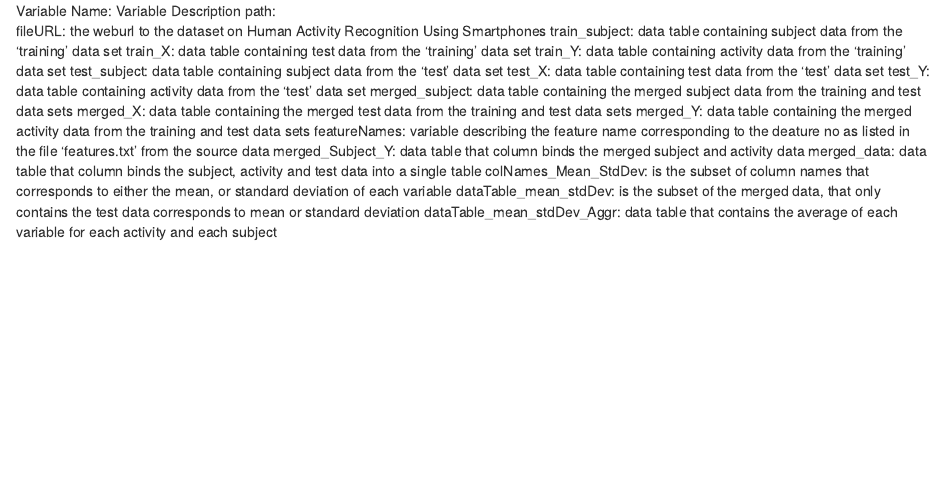
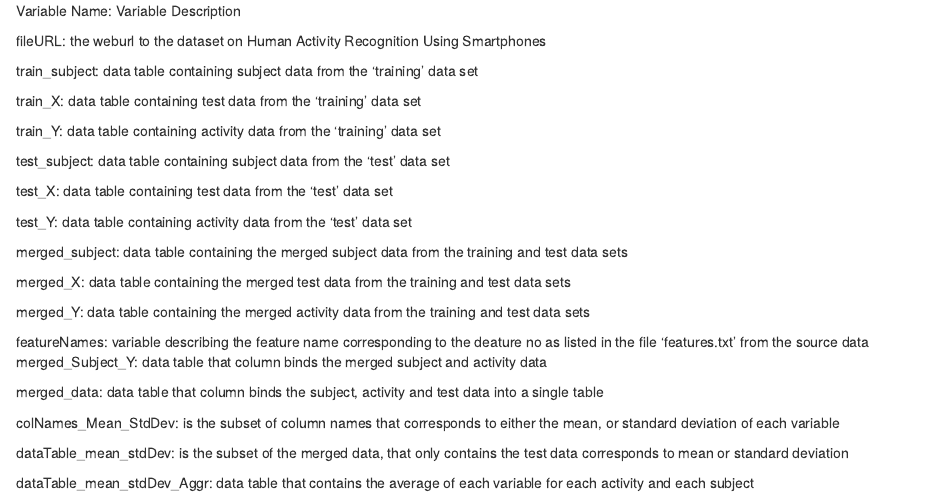
Before and after one commit to skmamidi/getting_and_cleaning_data, an R Markdown document (codebook.Rmd): the page in a window 1100 px wide, from its top. Rendered offline with R 4.5, knitr and Pandoc, with nearby package versions.

Commit message:
Update codebook.Rmd

```diff
--- a/codebook.Rmd
+++ b/codebook.Rmd
@@ -1,18 +1,35 @@
 Variable Name:  Variable Description
-path:
+
 fileURL:  the weburl to the dataset on Human Activity Recognition Using Smartphones
+
 train_subject: data table containing subject data from the 'training' data set
+
 train_X: data table containing test data from the 'training' data set
+
 train_Y: data table containing activity data from the 'training' data set
+
 test_subject: data table containing subject data from the 'test' data set
+
 test_X:  data table containing test data from the 'test' data set
+
 test_Y: data table containing activity data from the 'test' data set
+
 merged_subject: data table containing the merged subject data from the training and test data sets
+
 merged_X: data table containing the merged test data from the training and test data sets
+
 merged_Y: data table containing the merged activity data from the training and test data sets
-featureNames: variable describing the feature name corresponding to the deature no as listed in the file 'features.txt' from the source data
+
+featureNames: variable describing the feature name corresponding to the deature no as listed in the file 'features.txt' from
+the source data
 merged_Subject_Y: data table that column binds the merged subject and activity data
+
 merged_data: data table that column binds the subject, activity and test data into a single table
-colNames_Mean_StdDev: is the subset of column names that corresponds to either the mean, or standard deviation of each variable
-dataTable_mean_stdDev: is the subset of the merged data, that only contains the test data corresponds to mean or standard deviation
+
+colNames_Mean_StdDev: is the subset of column names that corresponds to either the mean, or standard deviation of each
+variable
+
+dataTable_mean_stdDev: is the subset of the merged data, that only contains the test data corresponds to mean or standard
+deviation
+
 dataTable_mean_stdDev_Aggr: data table that contains the average of each variable for each activity and each subject
```
